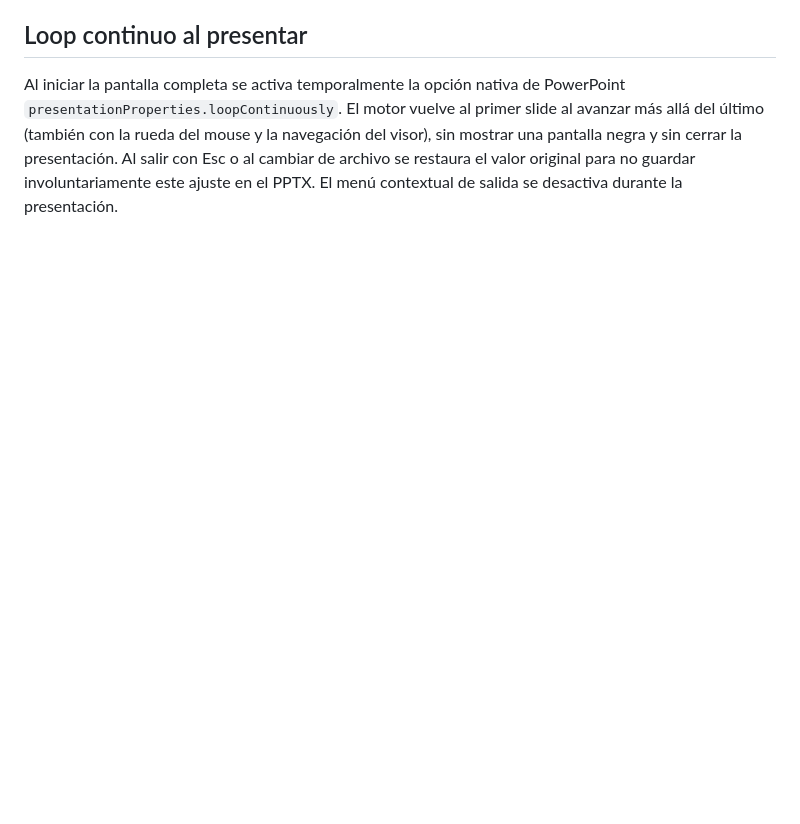
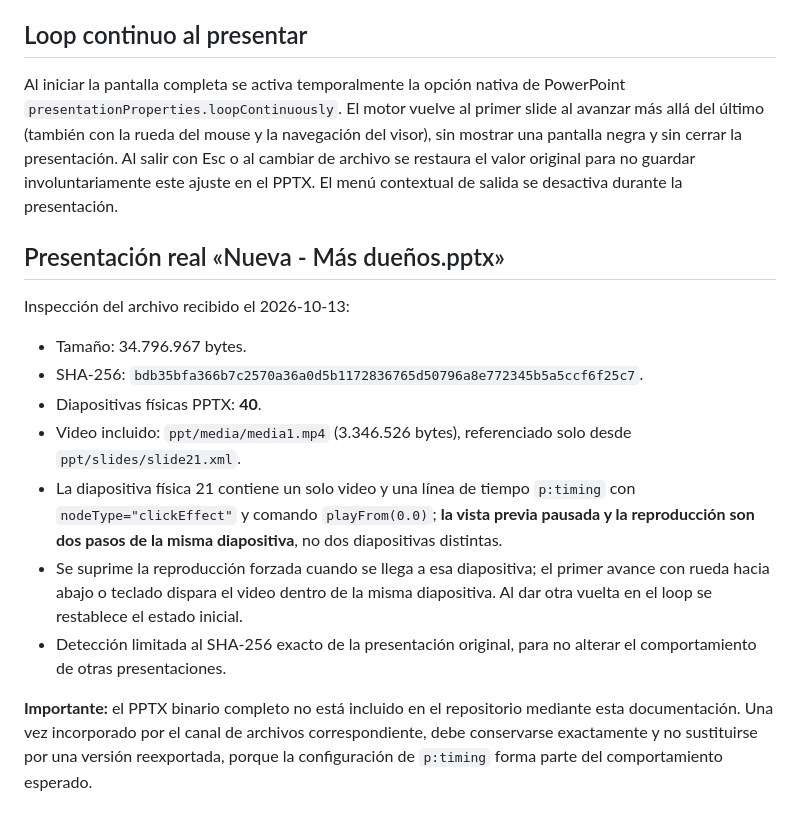
Before and after one commit to laindhub/control-enrutador, a Markdown page: docs/presentacion.md, the part around the change. Drawn GitHub-style; blank space fills up the shorter version.

Commit message:
test(presentation): document and protect real intra-slide media build

```diff
--- a/docs/presentacion.md
+++ b/docs/presentacion.md
@@ -38,3 +38,17 @@ No se necesita instalar nada en las computadoras: solo un navegador compatible.
 ## Loop continuo al presentar
 
 Al iniciar la pantalla completa se activa temporalmente la opción nativa de PowerPoint `presentationProperties.loopContinuously`. El motor vuelve al primer slide al avanzar más allá del último (también con la rueda del mouse y la navegación del visor), sin mostrar una pantalla negra y sin cerrar la presentación. Al salir con Esc o al cambiar de archivo se restaura el valor original para no guardar involuntariamente este ajuste en el PPTX. El menú contextual de salida se desactiva durante la presentación.
+
+## Presentación real «Nueva - Más dueños.pptx»
+
+Inspección del archivo recibido el 2026-10-13:
+
+- Tamaño: 34.796.967 bytes.
+- SHA-256: `bdb35bfa366b7c2570a36a0d5b1172836765d50796a8e772345b5a5ccf6f25c7`.
+- Diapositivas físicas PPTX: **40**.
+- Video incluido: `ppt/media/media1.mp4` (3.346.526 bytes), referenciado solo desde `ppt/slides/slide21.xml`.
+- La diapositiva física 21 contiene un solo video y una línea de tiempo `p:timing` con `nodeType="clickEffect"` y comando `playFrom(0.0)`; **la vista previa pausada y la reproducción son dos pasos de la misma diapositiva**, no dos diapositivas distintas.
+- Se suprime la reproducción forzada cuando se llega a esa diapositiva; el primer avance con rueda hacia abajo o teclado dispara el video dentro de la misma diapositiva. Al dar otra vuelta en el loop se restablece el estado inicial.
+- Detección limitada al SHA-256 exacto de la presentación original, para no alterar el comportamiento de otras presentaciones.
+
+**Importante:** el PPTX binario completo no está incluido en el repositorio mediante esta documentación. Una vez incorporado por el canal de archivos correspondiente, debe conservarse exactamente y no sustituirse por una versión reexportada, porque la configuración de `p:timing` forma parte del comportamiento esperado.
```
